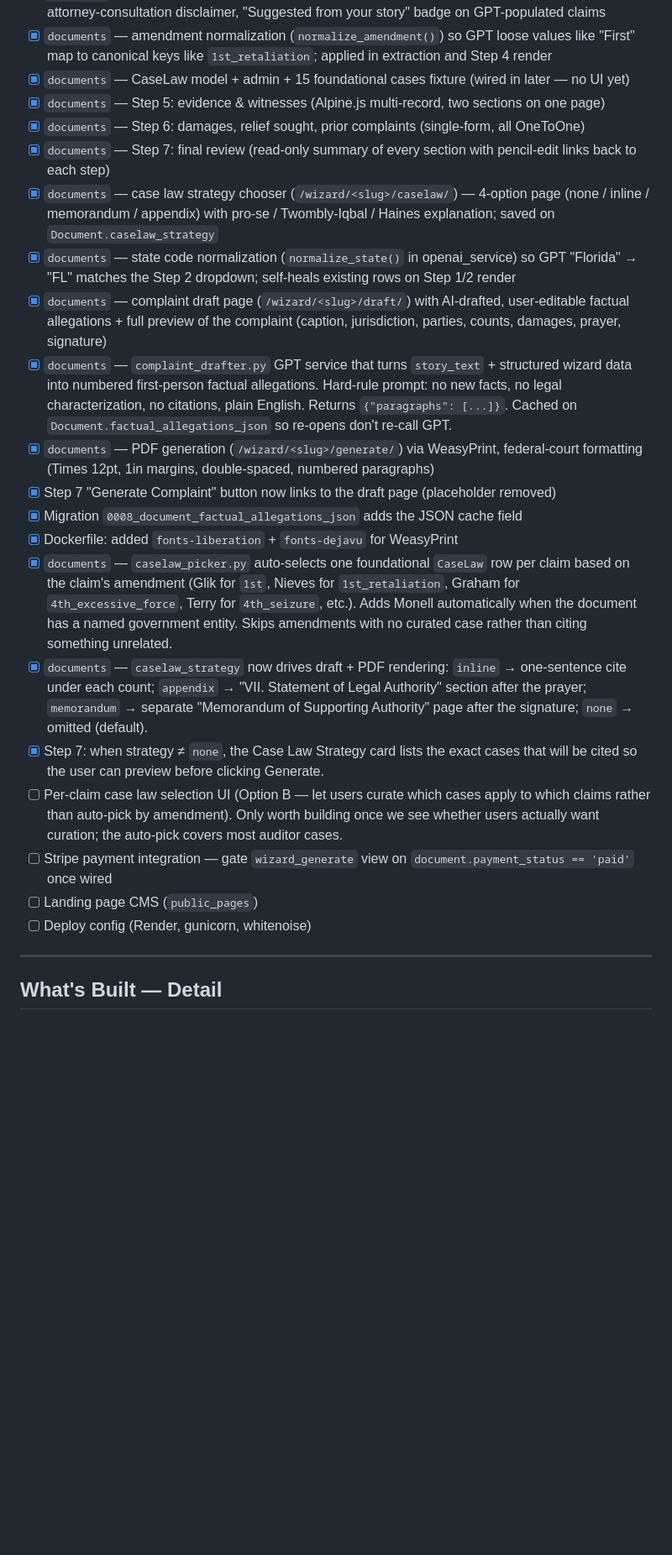
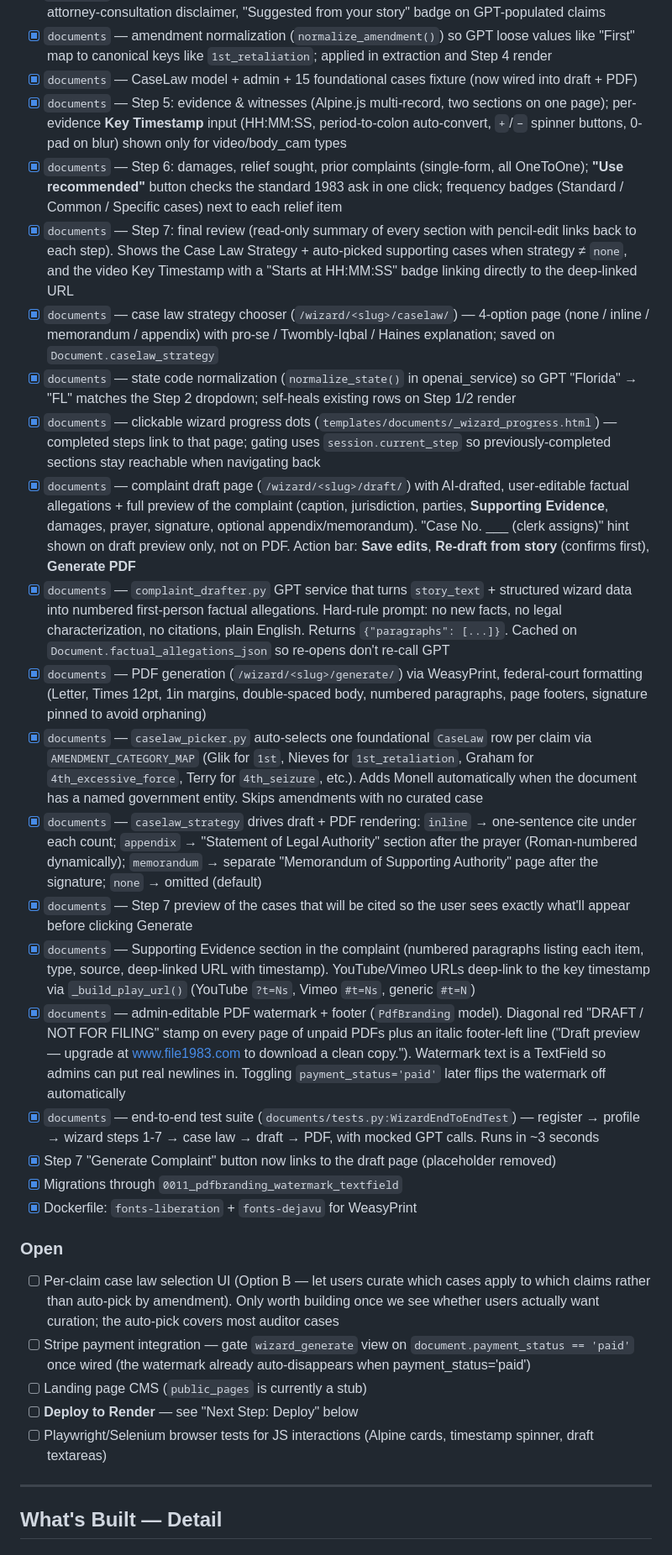
Before and after one commit to LaylaAddi/file-1983, a Markdown page: REBUILD_HANDOFF.md, the part around one of its changes. Shown at 84% size. Rendered like a GitHub page; blank space fills up the shorter version.

```diff
--- a/REBUILD_HANDOFF.md
+++ b/REBUILD_HANDOFF.md
@@ -136,25 +148,32 @@ DEFAULT_FROM_EMAIL=
 - [x] `documents` — Step 4: constitutional claims (add/edit/delete, duplicate-amendment protection)
 - [x] `documents` — Step 4 guidance: plain-English amendment descriptions + examples per claim, attorney-consultation disclaimer, "Suggested from your story" badge on GPT-populated claims
 - [x] `documents` — amendment normalization (`normalize_amendment()`) so GPT loose values like "First" map to canonical keys like `1st_retaliation`; applied in extraction and Step 4 render
-- [x] `documents` — CaseLaw model + admin + 15 foundational cases fixture (wired in later — no UI yet)
-- [x] `documents` — Step 5: evidence & witnesses (Alpine.js multi-record, two sections on one page)
-- [x] `documents` — Step 6: damages, relief sought, prior complaints (single-form, all OneToOne)
-- [x] `documents` — Step 7: final review (read-only summary of every section with pencil-edit links back to each step)
+- [x] `documents` — CaseLaw model + admin + 15 foundational cases fixture (now wired into draft + PDF)
+- [x] `documents` — Step 5: evidence & witnesses (Alpine.js multi-record, two sections on one page); per-evidence **Key Timestamp** input (HH:MM:SS, period-to-colon auto-convert, `+`/`−` spinner buttons, 0-pad on blur) shown only for video/body_cam types
+- [x] `documents` — Step 6: damages, relief sought, prior complaints (single-form, all OneToOne); **"Use recommended"** button checks the standard 1983 ask in one click; frequency badges (Standard / Common / Specific cases) next to each relief item
+- [x] `documents` — Step 7: final review (read-only summary of every section with pencil-edit links back to each step). Shows the Case Law Strategy + auto-picked supporting cases when strategy ≠ `none`, and the video Key Timestamp with a "Starts at HH:MM:SS" badge linking directly to the deep-linked URL
 - [x] `documents` — case law strategy chooser (`/wizard/<slug>/caselaw/`) — 4-option page (none / inline / memorandum / appendix) with pro-se / Twombly-Iqbal / Haines explanation; saved on `Document.caselaw_strategy`
 - [x] `documents` — state code normalization (`normalize_state()` in openai_service) so GPT "Florida" → "FL" matches the Step 2 dropdown; self-heals existing rows on Step 1/2 render
-- [x] `documents` — complaint draft page (`/wizard/<slug>/draft/`) with AI-drafted, user-editable factual allegations + full preview of the complaint (caption, jurisdiction, parties, counts, damages, prayer, signature)
-- [x] `documents` — `complaint_drafter.py` GPT service that turns `story_text` + structured wizard data into numbered first-person factual allegations. Hard-rule prompt: no new facts, no legal characterization, no citations, plain English. Returns `{"paragraphs": [...]}`. Cached on `Document.factual_allegations_json` so re-opens don't re-call GPT.
-- [x] `documents` — PDF generation (`/wizard/<slug>/generate/`) via WeasyPrint, federal-court formatting (Times 12pt, 1in margins, double-spaced, numbered paragraphs)
+- [x] `documents` — clickable wizard progress dots (`templates/documents/_wizard_progress.html`) — completed steps link to that page; gating uses `session.current_step` so previously-completed sections stay reachable when navigating back
+- [x] `documents` — complaint draft page (`/wizard/<slug>/draft/`) with AI-drafted, user-editable factual allegations + full preview of the complaint (caption, jurisdiction, parties, **Supporting Evidence**, damages, prayer, signature, optional appendix/memorandum). "Case No. ___ (clerk assigns)" hint shown on draft preview only, not on PDF. Action bar: **Save edits**, **Re-draft from story** (confirms first), **Generate PDF**
+- [x] `documents` — `complaint_drafter.py` GPT service that turns `story_text` + structured wizard data into numbered first-person factual allegations. Hard-rule prompt: no new facts, no legal characterization, no citations, plain English. Returns `{"paragraphs": [...]}`. Cached on `Document.factual_allegations_json` so re-opens don't re-call GPT
+- [x] `documents` — PDF generation (`/wizard/<slug>/generate/`) via WeasyPrint, federal-court formatting (Letter, Times 12pt, 1in margins, double-spaced body, numbered paragraphs, page footers, signature pinned to avoid orphaning)
+- [x] `documents` — `caselaw_picker.py` auto-selects one foundational `CaseLaw` row per claim via `AMENDMENT_CATEGORY_MAP` (Glik for `1st`, Nieves for `1st_retaliation`, Graham for `4th_excessive_force`, Terry for `4th_seizure`, etc.). Adds Monell automatically when the document has a named government entity. Skips amendments with no curated case
+- [x] `documents` — `caselaw_strategy` drives draft + PDF rendering: `inline` → one-sentence cite under each count; `appendix` → "Statement of Legal Authority" section after the prayer (Roman-numbered dynamically); `memorandum` → separate "Memorandum of Supporting Authority" page after the signature; `none` → omitted (default)
+- [x] `documents` — Step 7 preview of the cases that will be cited so the user sees exactly what'll appear before clicking Generate
+- [x] `documents` — Supporting Evidence section in the complaint (numbered paragraphs listing each item, type, source, deep-linked URL with timestamp). YouTube/Vimeo URLs deep-link to the key timestamp via `_build_play_url()` (YouTube `?t=Ns`, Vimeo `#t=Ns`, generic `#t=N`)
+- [x] `documents` — admin-editable PDF watermark + footer (`PdfBranding` model). Diagonal red "DRAFT / NOT FOR FILING" stamp on every page of unpaid PDFs plus an italic footer-left line ("Draft preview — upgrade at www.file1983.com to download a clean copy."). Watermark text is a TextField so admins can put real newlines in. Toggling `payment_status='paid'` later flips the watermark off automatically
+- [x] `documents` — end-to-end test suite (`documents/tests.py:WizardEndToEndTest`) — register → profile → wizard steps 1-7 → case law → draft → PDF, with mocked GPT calls. Runs in ~3 seconds
 - [x] Step 7 "Generate Complaint" button now links to the draft page (placeholder removed)
-- [x] Migration `0008_document_factual_allegations_json` adds the JSON cache field
-- [x] Dockerfile: added `fonts-liberation` + `fonts-dejavu` for WeasyPrint
-- [x] `documents` — `caselaw_picker.py` auto-selects one foundational `CaseLaw` row per claim based on the claim's amendment (Glik for `1st`, Nieves for `1st_retaliation`, Graham for `4th_excessive_force`, Terry for `4th_seizure`, etc.). Adds Monell automatically when the document has a named government entity. Skips amendments with no curated case rather than citing something unrelated.
-- [x] `documents` — `caselaw_strategy` now drives draft + PDF rendering: `inline` → one-sentence cite under each count; `appendix` → "VII. Statement of Legal Authority" section after the prayer; `memorandum` → separate "Memorandum of Supporting Authority" page after the signature; `none` → omitted (default).
-- [x] Step 7: when strategy ≠ `none`, the Case Law Strategy card lists the exact cases that will be cited so the user can preview before clicking Generate.
-- [ ] Per-claim case law selection UI (Option B — let users curate which cases apply to which claims rather than auto-pick by amendment). Only worth building once we see whether users actually want curation; the auto-pick covers most auditor cases.
-- [ ] Stripe payment integration — gate `wizard_generate` view on `document.payment_status == 'paid'` once wired
-- [ ] Landing page CMS (`public_pages`)
-- [ ] Deploy config (Render, gunicorn, whitenoise)
+- [x] Migrations through `0011_pdfbranding_watermark_textfield`
+- [x] Dockerfile: `fonts-liberation` + `fonts-dejavu` for WeasyPrint
+
+### Open
+- [ ] Per-claim case law selection UI (Option B — let users curate which cases apply to which claims rather than auto-pick by amendment). Only worth building once we see whether users actually want curation; the auto-pick covers most auditor cases
+- [ ] Stripe payment integration — gate `wizard_generate` view on `document.payment_status == 'paid'` once wired (the watermark already auto-disappears when payment_status='paid')
+- [ ] Landing page CMS (`public_pages` is currently a stub)
+- [ ] **Deploy to Render** — see "Next Step: Deploy" below
+- [ ] Playwright/Selenium browser tests for JS interactions (Alpine cards, timestamp spinner, draft textareas)
 
 ---
 
```
Also changed, not shown: other parts of REBUILD_HANDOFF.md (+192 -160 lines).
